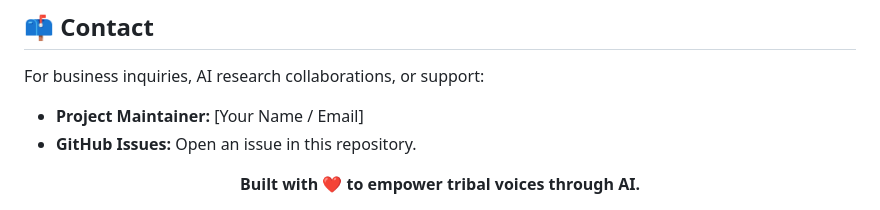
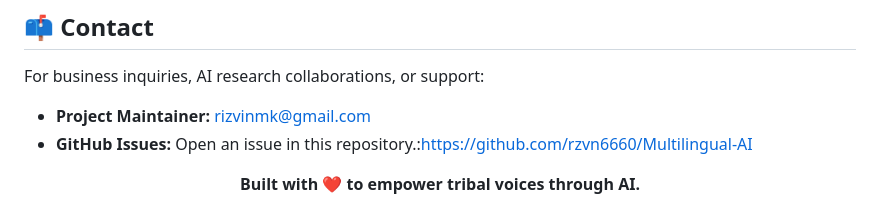
Before and after one commit to rzvn6660/Multiligual-AI, a Markdown page: README.md, the part around the change. Rendered like a GitHub page.

Commit message:
Update project maintainer's email in README
Updated contact information for project maintainer.

```diff
--- a/README.md
+++ b/README.md
@@ -362,8 +362,8 @@ This project is open-source. Models used (IndicConformer, IndicTrans2, ParlerTTS
 ## 📫 Contact
 
 For business inquiries, AI research collaborations, or support:
-- **Project Maintainer:** [Your Name / Email]
-- **GitHub Issues:** Open an issue in this repository.
+- **Project Maintainer:** rizvinmk@gmail.com
+- **GitHub Issues:** Open an issue in this repository.:https://github.com/rzvn6660/Multilingual-AI
 
 <div align="center">
   <b>Built with ❤️ to empower tribal voices through AI.</b>
```
